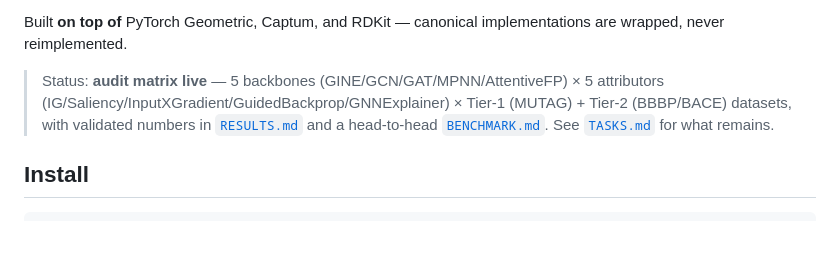
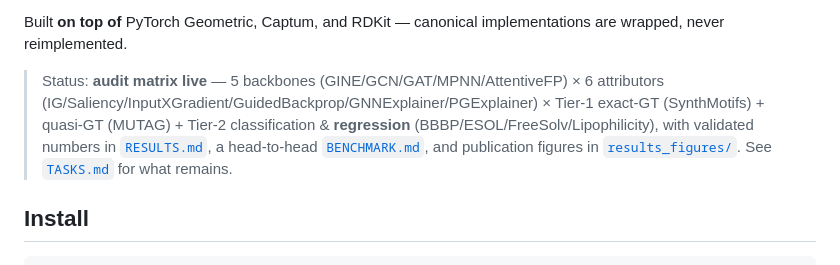
Before and after one commit to Kar488/molsanity, a Markdown page: README.md, the part around the change. Rendered like a GitHub page; blank space fills up the shorter version.

Commit message:
docs: update README status (6 attributors incl. PGExplainer, regression breadth)
Co-Authored-By: Claude Opus 4.8 <noreply@anthropic.com>
Claude-Session: https://claude.ai/code/session_01THiQr96nfMvS6EejdBs9GF

```diff
--- a/README.md
+++ b/README.md
@@ -16,10 +16,12 @@ Built **on top of** PyTorch Geometric, Captum, and RDKit — canonical
 implementations are wrapped, never reimplemented.
 
 > Status: **audit matrix live** — 5 backbones (GINE/GCN/GAT/MPNN/AttentiveFP) ×
-> 5 attributors (IG/Saliency/InputXGradient/GuidedBackprop/GNNExplainer) ×
-> Tier-1 (MUTAG) + Tier-2 (BBBP/BACE) datasets, with validated numbers in
-> [`RESULTS.md`](RESULTS.md) and a head-to-head [`BENCHMARK.md`](BENCHMARK.md).
-> See [`TASKS.md`](TASKS.md) for what remains.
+> 6 attributors (IG/Saliency/InputXGradient/GuidedBackprop/GNNExplainer/PGExplainer)
+> × Tier-1 exact-GT (SynthMotifs) + quasi-GT (MUTAG) + Tier-2 classification &
+> **regression** (BBBP/ESOL/FreeSolv/Lipophilicity), with validated numbers in
+> [`RESULTS.md`](RESULTS.md), a head-to-head [`BENCHMARK.md`](BENCHMARK.md), and
+> publication figures in [`results_figures/`](results_figures/). See
+> [`TASKS.md`](TASKS.md) for what remains.
 
 ## Install
 
```
